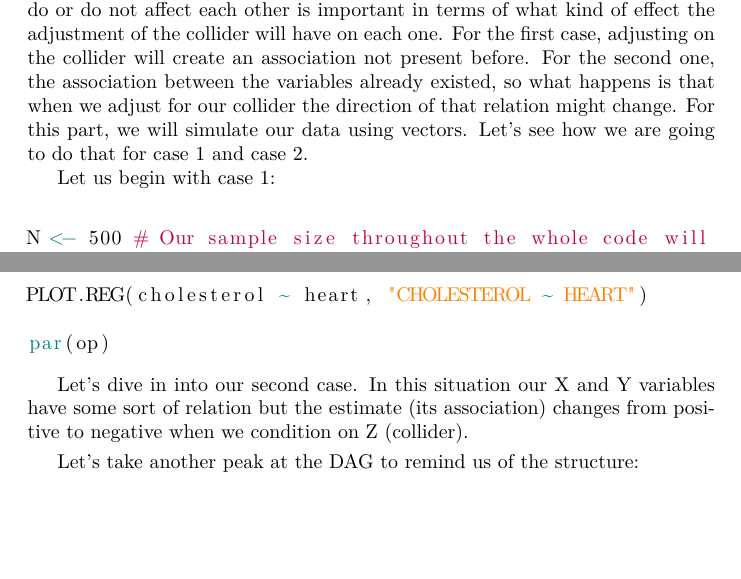
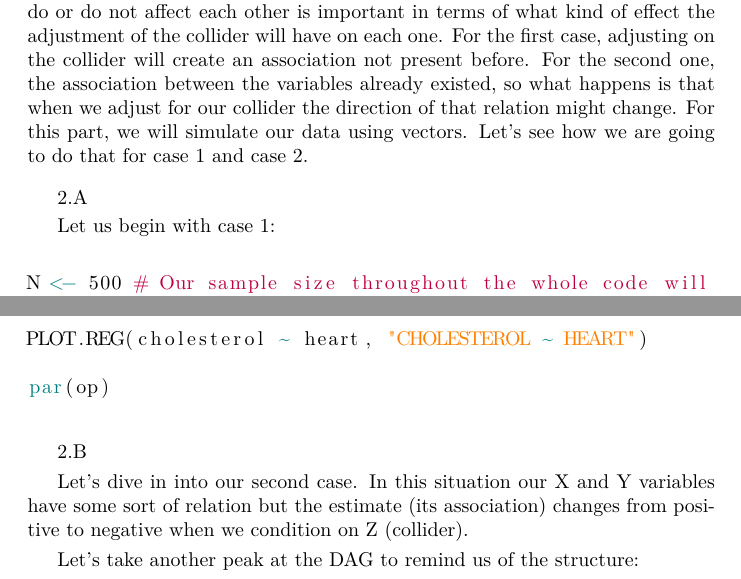
Before and after one commit to igarcia17/causal_inference, a LaTeX document (vignettes/Collounder.vignette.tex): two parts of pages 28 and 38 of 61, joined at a grey line, cut so that both start at the same text, the shorter picture padded with empty space. Compiled offline with pdfLaTeX; a LaTeX package or settings file that is missing is left out.

Commit message:
titles 2a2b

```diff
--- a/vignettes/Collounder.vignette.tex
+++ b/vignettes/Collounder.vignette.tex
@@ -763,6 +763,12 @@ drawdag(DAG_Situation2)
 In this second case, X does have an effect over Y. Whether this two variables do or do not affect each other is important in terms of what kind of effect the adjustment of the collider will have on each one. For the first case, adjusting on the collider will create an association not present before. For the second one, the association between the variables already existed, so what happens is that when we adjust for our collider the direction of that relation might change.
 For this part, we will simulate our data using vectors. Let's see how we are going to do that for case 1 and case 2.
 
+
+\bigskip
+2.A
+\smallskip
+
+
 Let us begin with case 1:
 
 \begin{lstlisting}
@@ -1134,6 +1140,10 @@ par(op)
 \end{figure}
 \smallskip
 
+
+\bigskip
+2.B
+\smallskip
 
 Let's dive in into our second case. In this situation our X and Y variables have some sort of relation but the estimate (its association) changes from positive to negative when we condition on Z (collider).
 \smallskip
```
